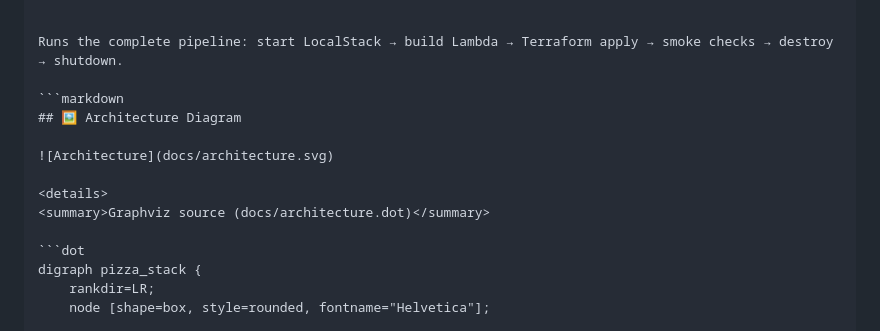
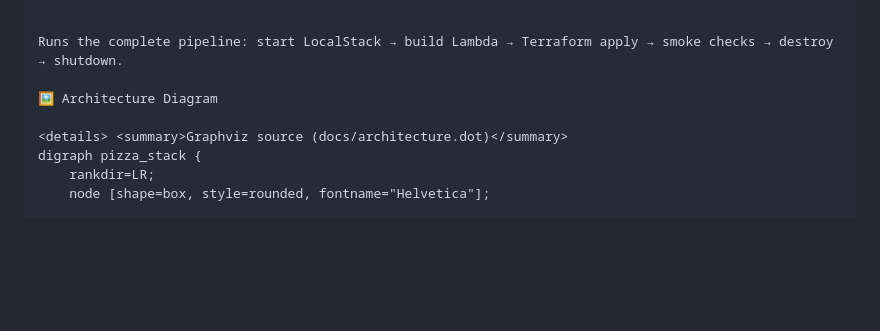
Before and after one commit to dj-3dub/pizza-stack, a Markdown page: README.md, the part around the change printed below. Drawn GitHub-style; blank space fills up the shorter version.

Commit message:
Fix Architecture Diagram section; ensure SVG/PNG tracked

````diff
--- a/README.md
+++ b/README.md
@@ -91,15 +91,9 @@ make ci-local
 
 Runs the complete pipeline: start LocalStack → build Lambda → Terraform apply → smoke checks → destroy → shutdown.
 
-```markdown
-## 🖼️ Architecture Diagram
+🖼️ Architecture Diagram
 
-![Architecture](docs/architecture.svg)
-
-<details>
-<summary>Graphviz source (docs/architecture.dot)</summary>
-
-```dot
+<details> <summary>Graphviz source (docs/architecture.dot)</summary>
 digraph pizza_stack {
     rankdir=LR;
     node [shape=box, style=rounded, fontname="Helvetica"];
````
Also changed, not shown: other parts of README.md (+2 -0 lines).
